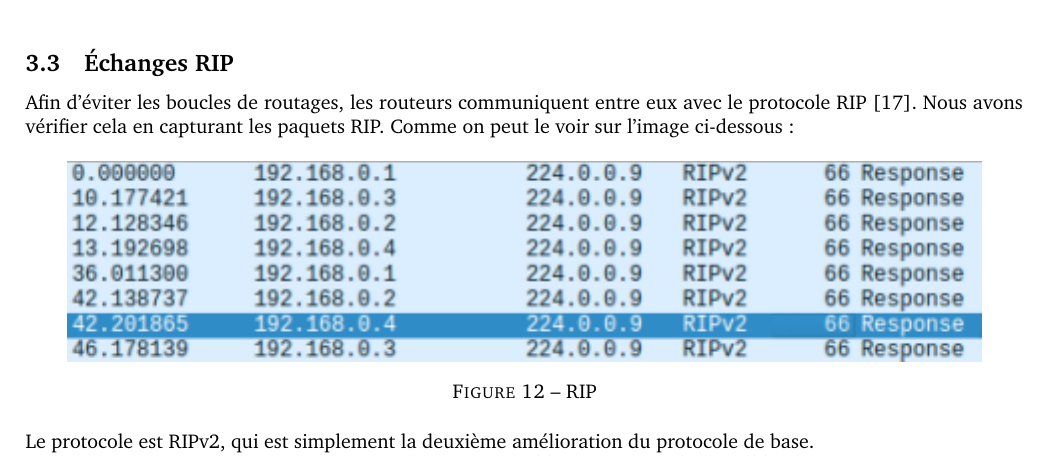
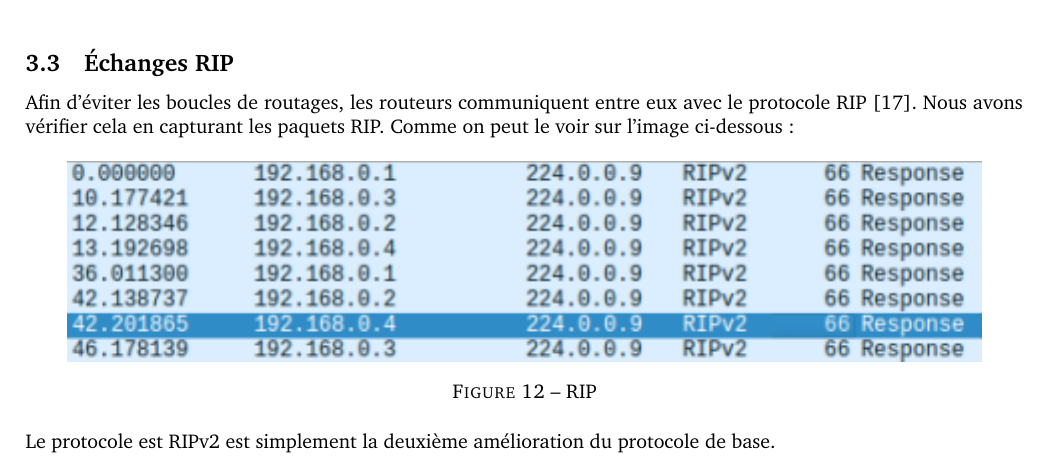
Before and after one commit to bull0n/network-basic-services, a LaTeX document (rapport.tex): part of page 11 of 20, cut so that both start at the same text. Compiled offline with pdfLaTeX.

Commit message:
spelling

```diff
--- a/rapport.tex
+++ b/rapport.tex
@@ -408,7 +408,7 @@ Afin d'éviter les boucles de routages, les routeurs communiquent entre eux avec
 	\label{fig:RIP}
 \end{figure}
 
-Le protocole est RIPv2, qui est simplement la deuxième amélioration du protocole de base.
+Le protocole est RIPv2 est simplement la deuxième amélioration du protocole de base.
 
 \clearpage
 \section{Autres services}
```
Also changed, not shown: rapport.pdf.
